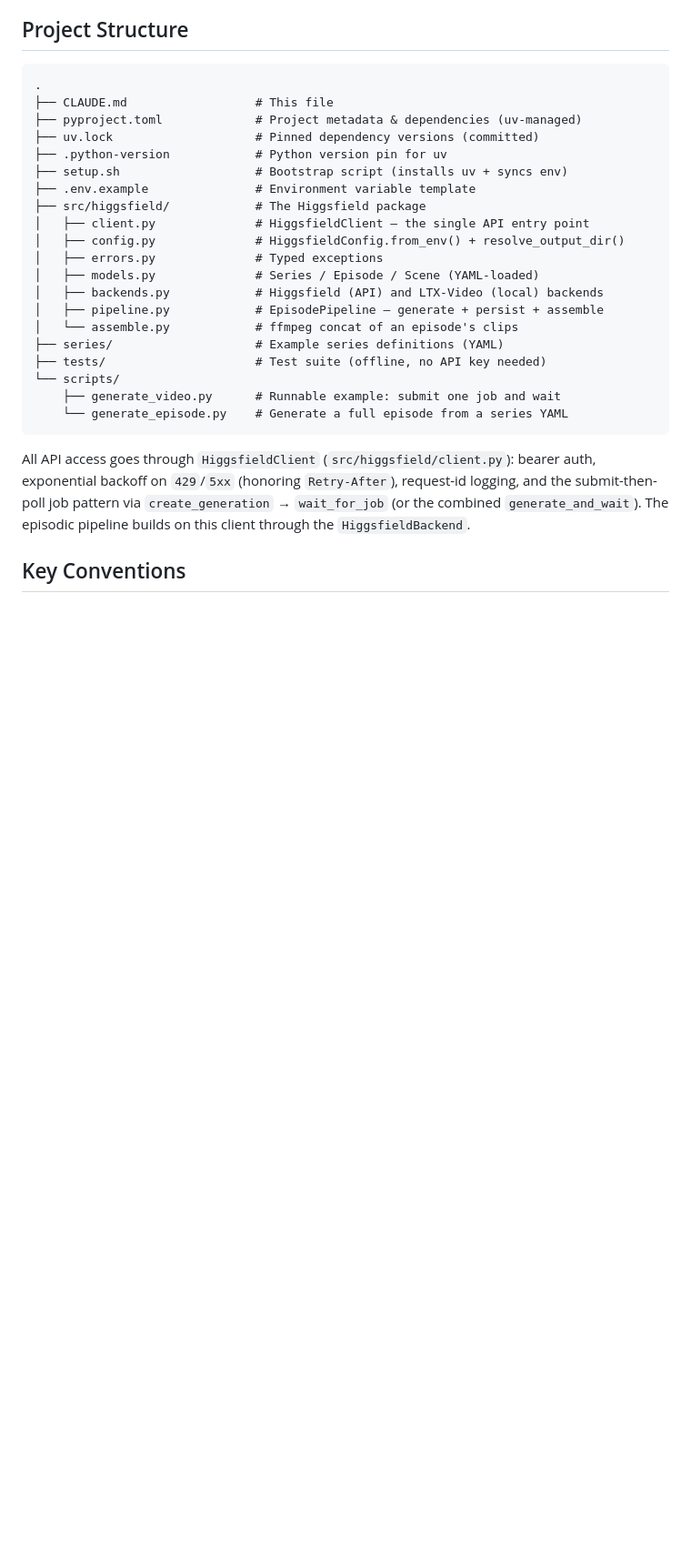
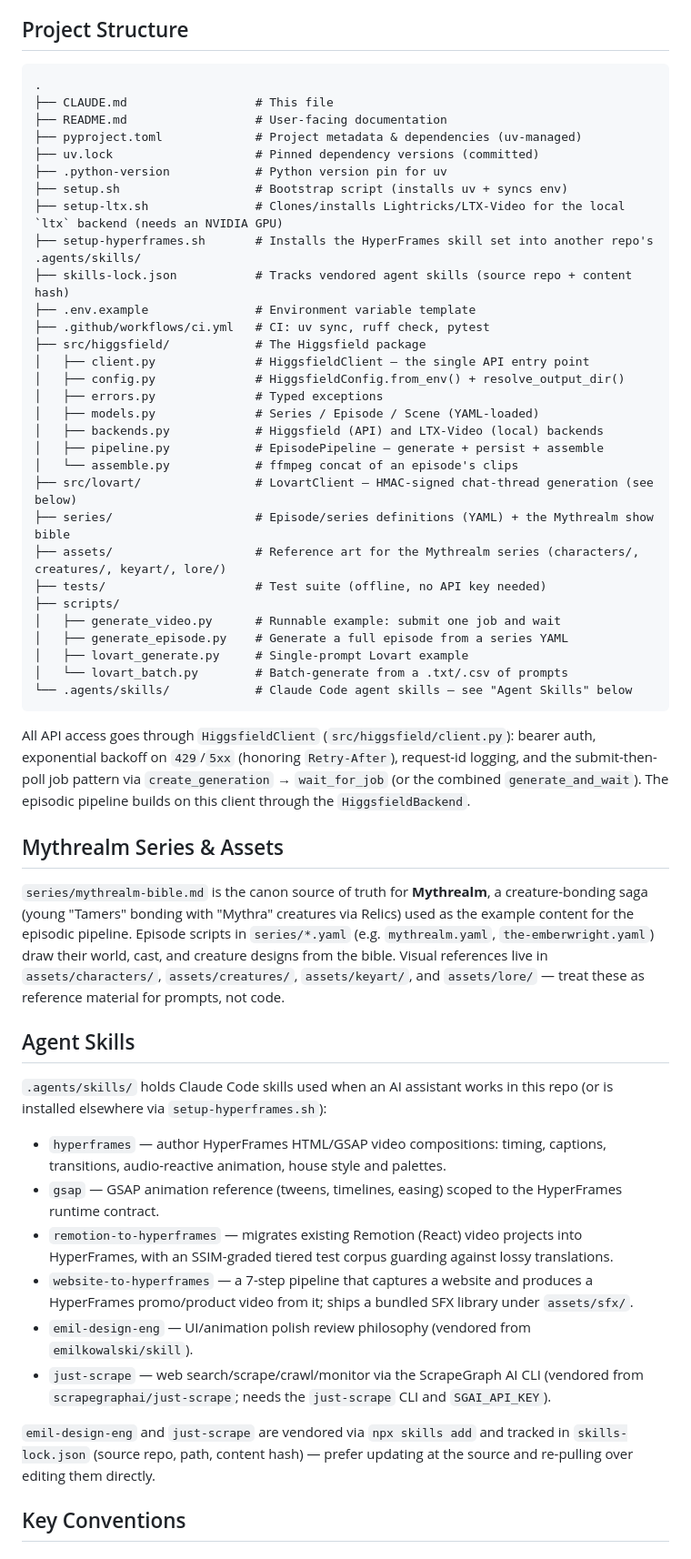
Before and after one commit to williamkingston/Higgsfield-automation-, a Markdown page: CLAUDE.md, the part around one of its changes. Shown at 91% size. GitHub-like rendering; blank space fills up the shorter version.

Commit message:
Document agent skills and Mythrealm series/assets in CLAUDE.md
CLAUDE.md covered the Higgsfield/Lovart Python pipeline but never
mentioned .agents/skills/ (hyperframes, gsap, remotion-to-hyperframes,
website-to-hyperframes, emil-design-eng, just-scrape), the
setup-hyperframes.sh/setup-ltx.sh installers, skills-lock.json, or the
series/ and assets/ content backing the Mythrealm example series.

````diff
--- a/CLAUDE.md
+++ b/CLAUDE.md
@@ -92,11 +98,16 @@ mode (`query_mode`, `set_mode`).
 ```
 .
 ├── CLAUDE.md                  # This file
+├── README.md                  # User-facing documentation
 ├── pyproject.toml             # Project metadata & dependencies (uv-managed)
 ├── uv.lock                    # Pinned dependency versions (committed)
 ├── .python-version            # Python version pin for uv
 ├── setup.sh                   # Bootstrap script (installs uv + syncs env)
+├── setup-ltx.sh               # Clones/installs Lightricks/LTX-Video for the local `ltx` backend (needs an NVIDIA GPU)
+├── setup-hyperframes.sh       # Installs the HyperFrames skill set into another repo's .agents/skills/
+├── skills-lock.json           # Tracks vendored agent skills (source repo + content hash)
 ├── .env.example               # Environment variable template
+├── .github/workflows/ci.yml   # CI: uv sync, ruff check, pytest
 ├── src/higgsfield/            # The Higgsfield package
 │   ├── client.py              # HiggsfieldClient — the single API entry point
 │   ├── config.py              # HiggsfieldConfig.from_env() + resolve_output_dir()
@@ -105,11 +116,16 @@ mode (`query_mode`, `set_mode`).
 │   ├── backends.py            # Higgsfield (API) and LTX-Video (local) backends
 │   ├── pipeline.py            # EpisodePipeline — generate + persist + assemble
 │   └── assemble.py            # ffmpeg concat of an episode's clips
-├── series/                    # Example series definitions (YAML)
+├── src/lovart/                # LovartClient — HMAC-signed chat-thread generation (see below)
+├── series/                    # Episode/series definitions (YAML) + the Mythrealm show bible
+├── assets/                    # Reference art for the Mythrealm series (characters/, creatures/, keyart/, lore/)
 ├── tests/                     # Test suite (offline, no API key needed)
-└── scripts/
-    ├── generate_video.py      # Runnable example: submit one job and wait
-    └── generate_episode.py    # Generate a full episode from a series YAML
+├── scripts/
+│   ├── generate_video.py      # Runnable example: submit one job and wait
+│   ├── generate_episode.py    # Generate a full episode from a series YAML
+│   ├── lovart_generate.py     # Single-prompt Lovart example
+│   └── lovart_batch.py        # Batch-generate from a .txt/.csv of prompts
+└── .agents/skills/            # Claude Code agent skills — see "Agent Skills" below
 ```
 
 All API access goes through `HiggsfieldClient` (`src/higgsfield/client.py`):
@@ -117,6 +133,41 @@ bearer auth, exponential backoff on `429`/`5xx` (honoring `Retry-After`),
 request-id logging, and the submit-then-poll job pattern via
 `create_generation` → `wait_for_job` (or the combined `generate_and_wait`). The
 episodic pipeline builds on this client through the `HiggsfieldBackend`.
+
+## Mythrealm Series & Assets
+
+`series/mythrealm-bible.md` is the canon source of truth for **Mythrealm**, a
+creature-bonding saga (young "Tamers" bonding with "Mythra" creatures via
+Relics) used as the example content for the episodic pipeline. Episode scripts
+in `series/*.yaml` (e.g. `mythrealm.yaml`, `the-emberwright.yaml`) draw their
+world, cast, and creature designs from the bible. Visual references live in
+`assets/characters/`, `assets/creatures/`, `assets/keyart/`, and
+`assets/lore/` — treat these as reference material for prompts, not code.
+
+## Agent Skills
+
+`.agents/skills/` holds Claude Code skills used when an AI assistant works in
+this repo (or is installed elsewhere via `setup-hyperframes.sh`):
+
+- `hyperframes` — author HyperFrames HTML/GSAP video compositions: timing,
+  captions, transitions, audio-reactive animation, house style and palettes.
+- `gsap` — GSAP animation reference (tweens, timelines, easing) scoped to the
+  HyperFrames runtime contract.
+- `remotion-to-hyperframes` — migrates existing Remotion (React) video
+  projects into HyperFrames, with an SSIM-graded tiered test corpus guarding
+  against lossy translations.
+- `website-to-hyperframes` — a 7-step pipeline that captures a website and
+  produces a HyperFrames promo/product video from it; ships a bundled SFX
+  library under `assets/sfx/`.
+- `emil-design-eng` — UI/animation polish review philosophy (vendored from
+  `emilkowalski/skill`).
+- `just-scrape` — web search/scrape/crawl/monitor via the ScrapeGraph AI CLI
+  (vendored from `scrapegraphai/just-scrape`; needs the `just-scrape` CLI and
+  `SGAI_API_KEY`).
+
+`emil-design-eng` and `just-scrape` are vendored via `npx skills add` and
+tracked in `skills-lock.json` (source repo, path, content hash) — prefer
+updating at the source and re-pulling over editing them directly.
 
 ## Key Conventions
 
````
Also changed, not shown: other parts of CLAUDE.md (+6 -0 lines).
